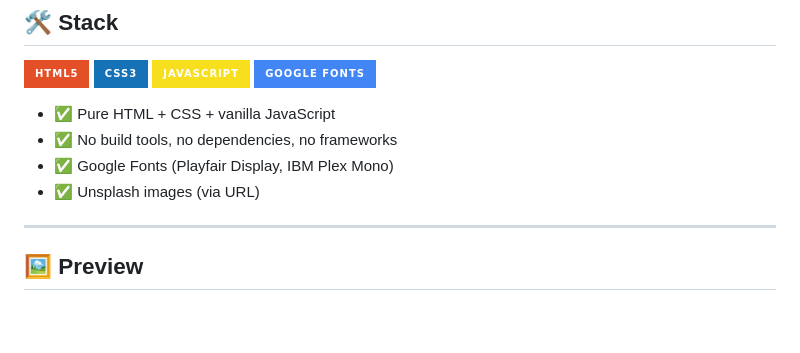
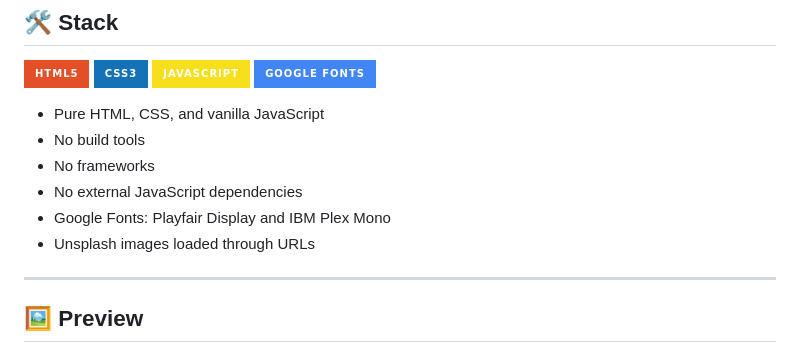
Before and after one commit to rishabhbhardwaj-dev/byte-and-circuit, a Markdown page: README.md, the part around one of its changes. Rendered like a GitHub page; badges without logos; blank space fills up the shorter version.

```diff
--- a/README.md
+++ b/README.md
@@ -52,10 +51,12 @@
 ![JavaScript](https://img.shields.io/badge/JavaScript-F7DF1E?style=for-the-badge&logo=javascript&logoColor=black)
 ![Google Fonts](https://img.shields.io/badge/Google_Fonts-4285F4?style=for-the-badge&logo=google&logoColor=white)
 
-- ✅ Pure HTML + CSS + vanilla JavaScript
-- ✅ No build tools, no dependencies, no frameworks
-- ✅ Google Fonts (Playfair Display, IBM Plex Mono)
-- ✅ Unsplash images (via URL)
+- Pure HTML, CSS, and vanilla JavaScript
+- No build tools
+- No frameworks
+- No external JavaScript dependencies
+- Google Fonts: Playfair Display and IBM Plex Mono
+- Unsplash images loaded through URLs
 
 ---
 
```
Also changed, not shown: other parts of README.md (+31 -24 lines).
